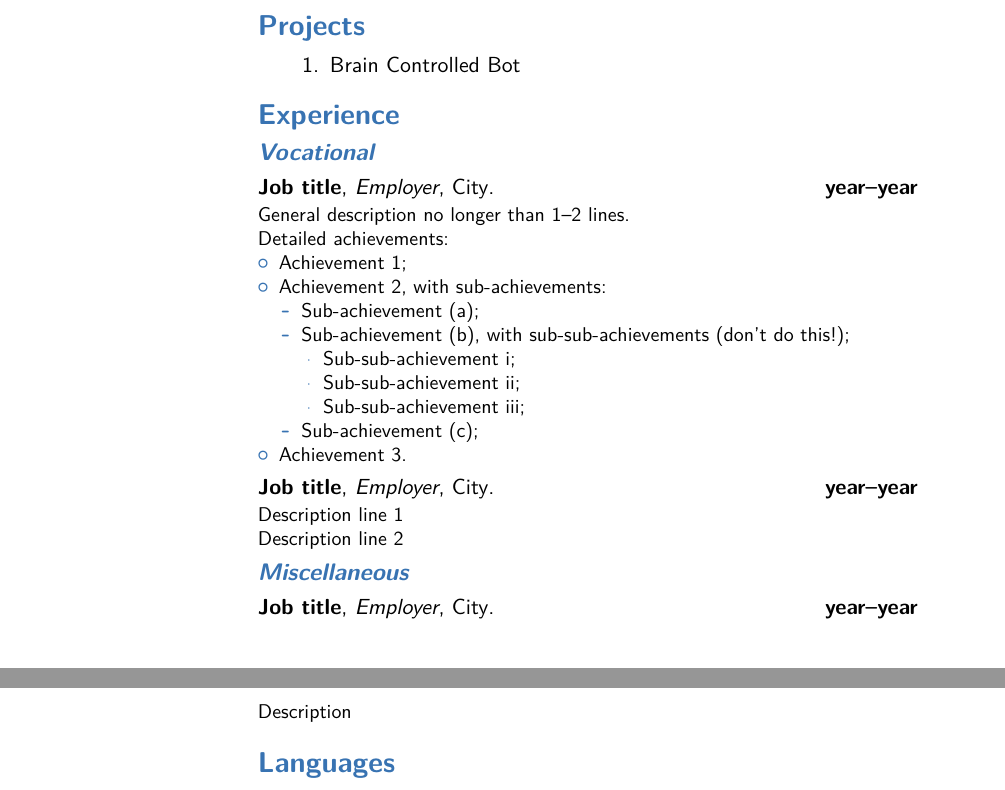
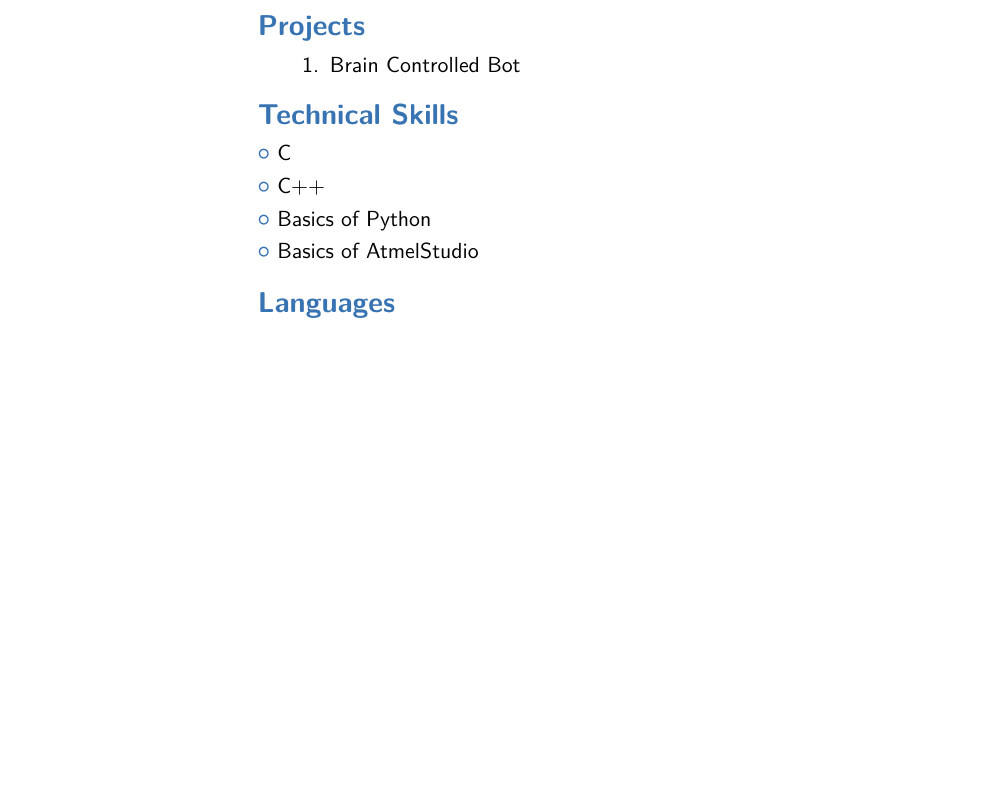
Before and after one commit to AkashSrininivasulu/Akash_Resume, a LaTeX CV (main.tex): two parts of pages 1 and 2 of 3 before the commit and part of page 1 of 3 after it, the two joined at a grey line, cut so that both start at the same text, the shorter picture padded with empty space. Compiled offline with pdfLaTeX; a LaTeX package or settings file that is missing is left out.

Commit message:
Technical skills added

```diff
--- a/main.tex
+++ b/main.tex
@@ -71,28 +71,12 @@ To work for an organisation that has learning and challenging environment with o
     \setlength\itemindent{5cm}\item Brain Controlled Bot
 \end{enumerate}
 
-\section{Experience}
-\subsection{Vocational}
-\cventry{year--year}{Job title}{Employer}{City}{}{General description no longer than 1--2 lines.\newline{}%
-Detailed achievements:%
-\begin{itemize}%
-\item Achievement 1;
-\item Achievement 2, with sub-achievements:
-  \begin{itemize}%
-  \item Sub-achievement (a);
-  \item Sub-achievement (b), with sub-sub-achievements (don't do this!);
-    \begin{itemize}
-    \item Sub-sub-achievement i;
-    \item Sub-sub-achievement ii;
-    \item Sub-sub-achievement iii;
-    \end{itemize}
-  \item Sub-achievement (c);
-  \end{itemize}
-\item Achievement 3.
-\end{itemize}}
-\cventry{year--year}{Job title}{Employer}{City}{}{Description line 1\newline{}Description line 2}
-\subsection{Miscellaneous}
-\cventry{year--year}{Job title}{Employer}{City}{}{Description}
+
+\section{Technical Skills}
+\cvlistitem{C}
+\cvlistitem{C++}
+\cvlistitem{Basics of Python}
+\cvlistitem{Basics of AtmelStudio}
 
 \section{Languages}
 \cvitemwithcomment{Language 1}{Skill level}{Comment}
```
